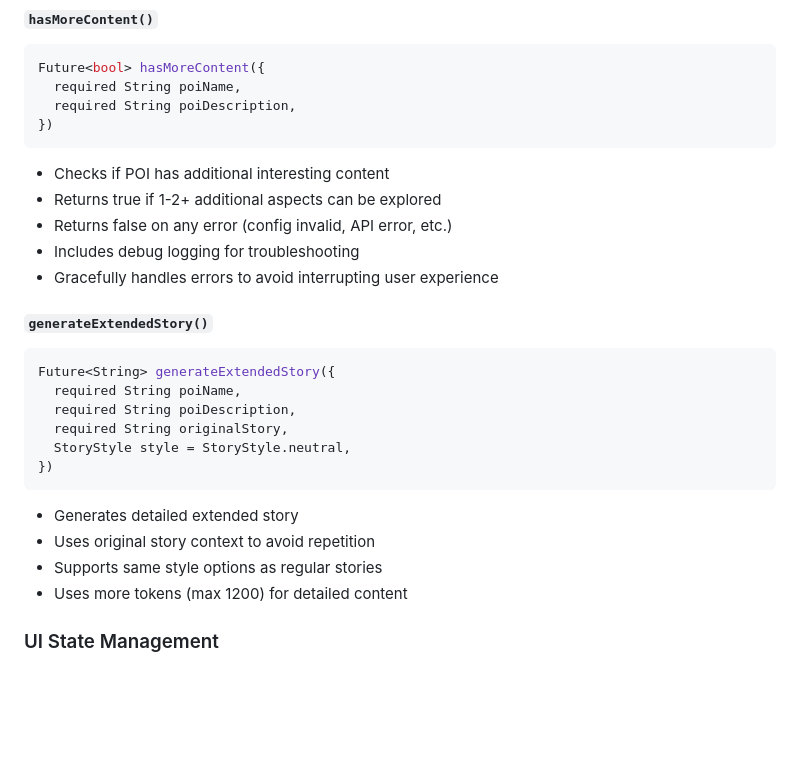
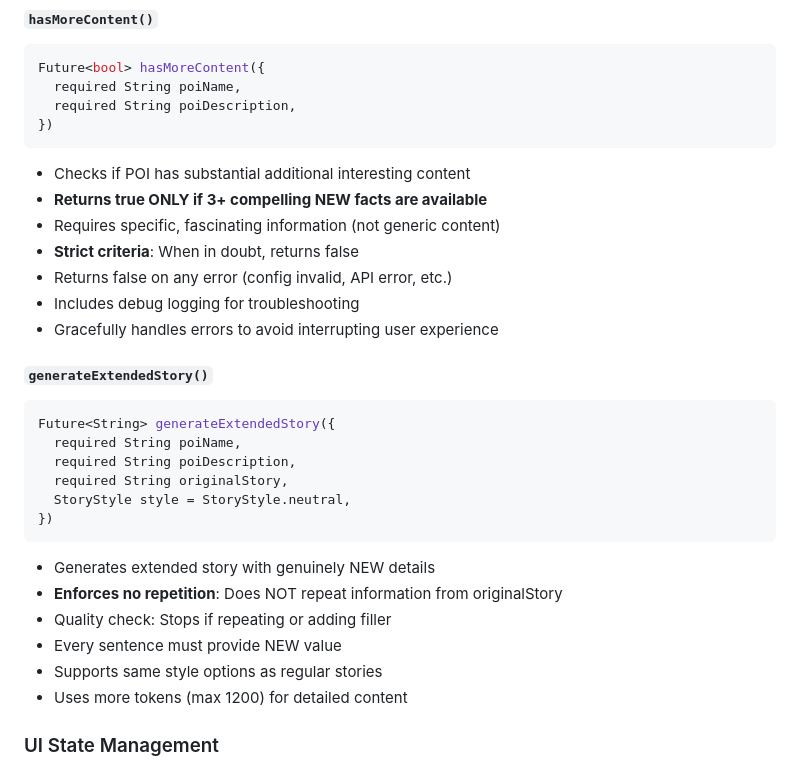
Before and after one commit to dnzlde/passear, a Markdown page: TELL_ME_MORE_FEATURE.md, the part around one of its changes. Drawn GitHub-style; blank space fills up the shorter version.

````diff
--- a/TELL_ME_MORE_FEATURE.md
+++ b/TELL_ME_MORE_FEATURE.md
@@ -84,8 +87,10 @@ Future<bool> hasMoreContent({
   required String poiDescription,
 })
 ```
-- Checks if POI has additional interesting content
-- Returns true if 1-2+ additional aspects can be explored
+- Checks if POI has substantial additional interesting content
+- **Returns true ONLY if 3+ compelling NEW facts are available**
+- Requires specific, fascinating information (not generic content)
+- **Strict criteria**: When in doubt, returns false
 - Returns false on any error (config invalid, API error, etc.)
 - Includes debug logging for troubleshooting
 - Gracefully handles errors to avoid interrupting user experience
@@ -99,8 +104,10 @@ Future<String> generateExtendedStory({
   StoryStyle style = StoryStyle.neutral,
 })
 ```
-- Generates detailed extended story
-- Uses original story context to avoid repetition
+- Generates extended story with genuinely NEW details
+- **Enforces no repetition**: Does NOT repeat information from originalStory
+- Quality check: Stops if repeating or adding filler
+- Every sentence must provide NEW value
 - Supports same style options as regular stories
 - Uses more tokens (max 1200) for detailed content
 
````
Also changed, not shown: other parts of TELL_ME_MORE_FEATURE.md (+18 -15 lines).
